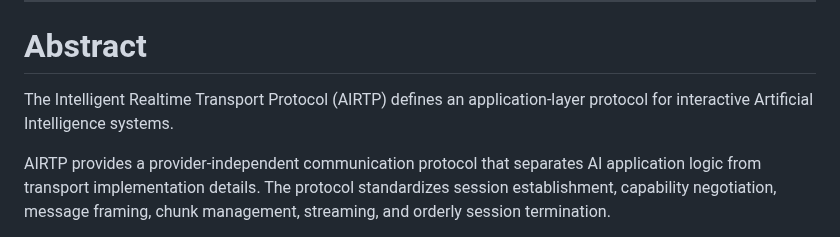
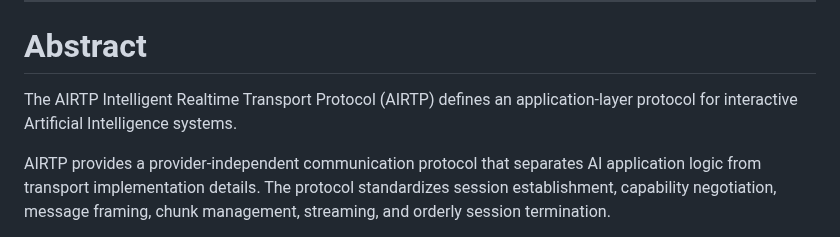
Before and after one commit to Ranstrin/AIRTP, a Markdown page: docs/protocol.md, the part around the change. GitHub-like rendering.

```diff
--- a/docs/protocol.md
+++ b/docs/protocol.md
@@ -7,7 +7,7 @@
 
 # Abstract
 
-The Intelligent Realtime Transport Protocol (AIRTP) defines an application-layer protocol for interactive Artificial Intelligence systems.
+The AIRTP Intelligent Realtime Transport Protocol (AIRTP) defines an application-layer protocol for interactive Artificial Intelligence systems.
 
 AIRTP provides a provider-independent communication protocol that separates AI application logic from transport implementation details. The protocol standardizes session establishment, capability negotiation, message framing, chunk management, streaming, and orderly session termination.
 
```
Also changed, not shown: docs/transport.md (+1 -1 lines).
